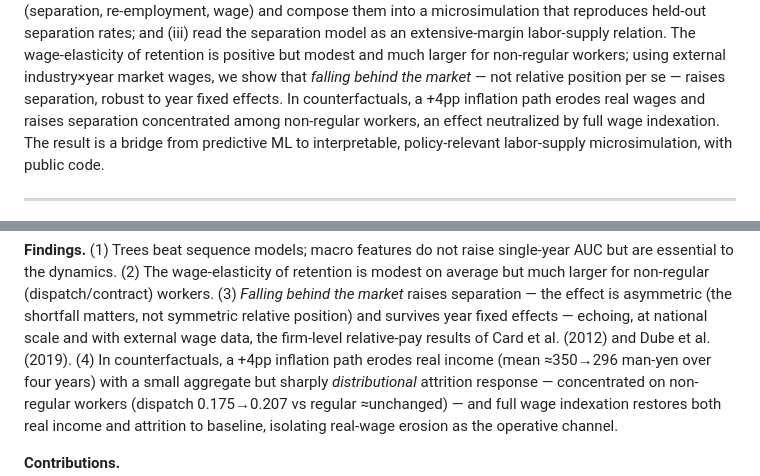
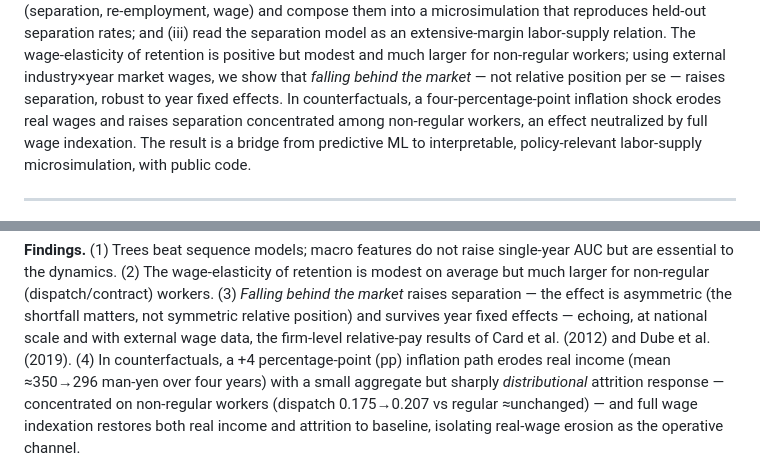
Before and after one commit to dsk-yshkw/employee-attrition, a Markdown page: paper/draft_abstract_intro.md, 2 parts joined by grey strips. Rendered like a GitHub page.

Commit message:
Define 'pp' (percentage points) at first use
Abstract now spells 'four-percentage-point' in full (abstracts stand alone);
the Introduction's first use defines the abbreviation '+4 percentage-point
(pp)'; later mentions keep 'pp'.

Co-Authored-By: Claude Fable 5 <noreply@anthropic.com>

```diff
--- a/paper/draft_abstract_intro.md
+++ b/paper/draft_abstract_intro.md
@@ -20,7 +20,8 @@ rates; and (iii) read the separation model as an extensive-margin labor-supply
 relation. The wage-elasticity of retention is positive but modest and much larger
 for non-regular workers; using external industry×year market wages, we show that
 *falling behind the market* — not relative position per se — raises separation,
-robust to year fixed effects. In counterfactuals, a +4pp inflation path erodes
+robust to year fixed effects. In counterfactuals, a four-percentage-point
+inflation shock erodes
 real wages and raises separation concentrated among non-regular workers, an effect
 neutralized by full wage indexation. The result is a bridge from predictive ML to
 interpretable, policy-relevant labor-supply microsimulation, with public code.
@@ -77,7 +78,7 @@ workers. (3) *Falling behind the market* raises separation — the effect is
 asymmetric (the shortfall matters, not symmetric relative position) and survives
 year fixed effects — echoing, at national scale and with external wage data, the
 firm-level relative-pay results of Card et al. (2012) and Dube et al. (2019). (4)
-In counterfactuals, a +4pp inflation path erodes real income (mean ≈350→296 man-yen
+In counterfactuals, a +4 percentage-point (pp) inflation path erodes real income (mean ≈350→296 man-yen
 over four years) with a small aggregate but sharply *distributional* attrition
 response — concentrated on non-regular workers (dispatch 0.175→0.207 vs regular
 ≈unchanged) — and full wage indexation restores both real income and attrition to
```
